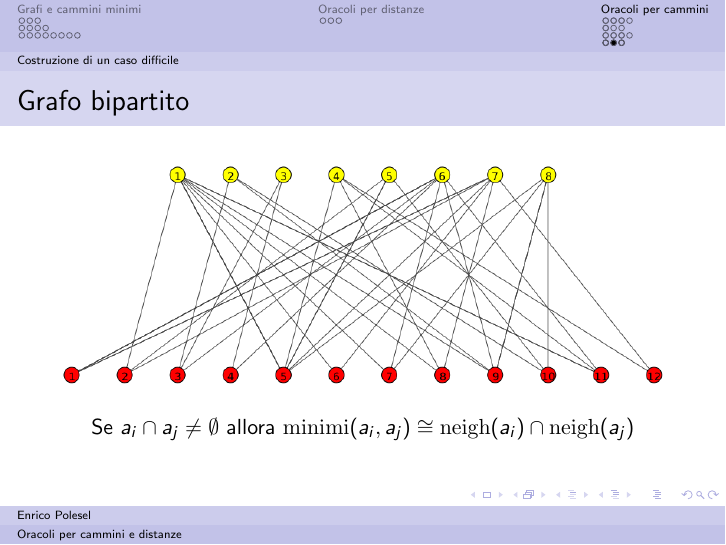
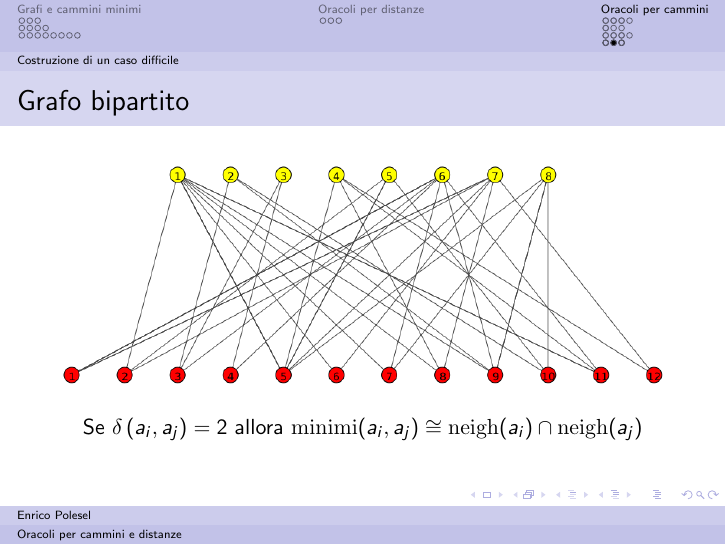
Before and after one commit to epol/tesi3, LaTeX slides (slide.tex): page 59 of 77 before the commit and page 58 of 76 after it. Compiled offline with pdfLaTeX.

Commit message:
slide: typos

```diff
--- a/slide.tex
+++ b/slide.tex
@@ -524,9 +524,7 @@ Relatore: & Prof. Roberto Grossi
   \includegraphics[width=\textwidth]{bipartito}
   \pause
   \begin{center}
-  \pause
-
-  Se $a_i \cap a_j \neq \emptyset$ allora $\mathrm{minimi}(a_i,a_j)
+  Se $\delta\pa{a_i, a_j}=2$ allora $\mathrm{minimi}(a_i,a_j)
   \cong \mathrm{neigh}(a_i) \cap \mathrm{neigh}(a_j)$
   \end{center}
 \end{frame}
```
